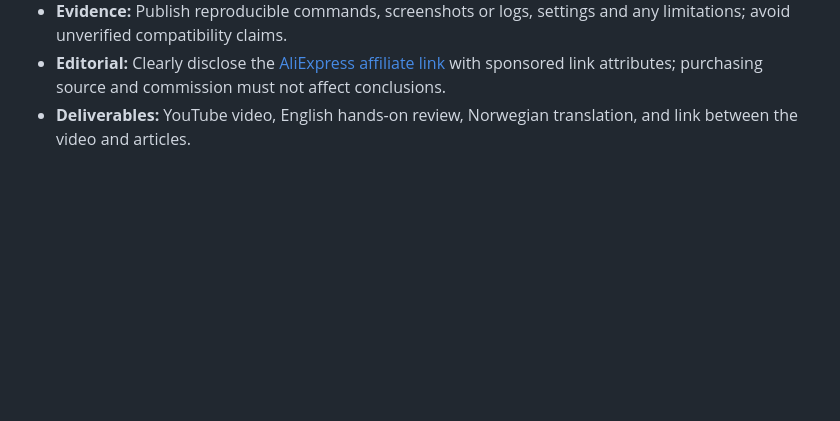
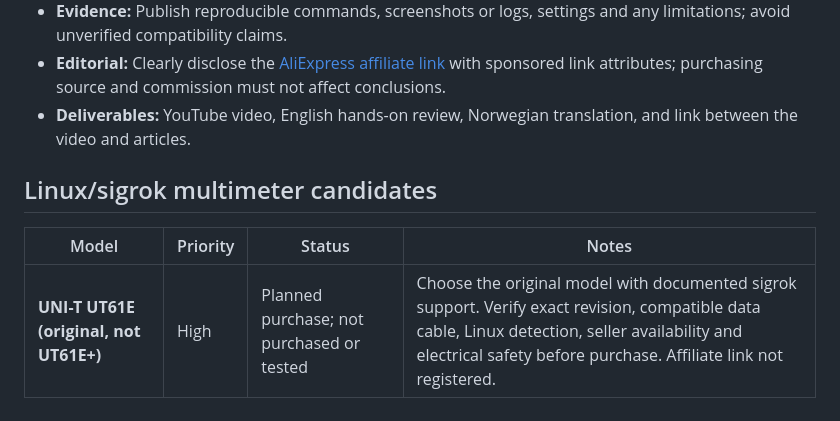
Before and after one commit to Ploos-AS/hackshack-labs, a Markdown page: docs/lab/INSTRUMENT-PURCHASE-CANDIDATES.md, the part around the change. Drawn GitHub-style; blank space fills up the shorter version.

Commit message:
docs: add original UNI-T UT61E as high-priority sigrok multimeter candidate

```diff
--- a/docs/lab/INSTRUMENT-PURCHASE-CANDIDATES.md
+++ b/docs/lab/INSTRUMENT-PURCHASE-CANDIDATES.md
@@ -47,3 +47,9 @@ Use for future HackShack Labs video capture and tutorials. Clearly distinguish t
 - **Evidence:** Publish reproducible commands, screenshots or logs, settings and any limitations; avoid unverified compatibility claims.
 - **Editorial:** Clearly disclose the [AliExpress affiliate link](https://s.click.aliexpress.com/e/_c3HEV9Qp) with sponsored link attributes; purchasing source and commission must not affect conclusions.
 - **Deliverables:** YouTube video, English hands-on review, Norwegian translation, and link between the video and articles.
+
+## Linux/sigrok multimeter candidates
+
+| Model | Priority | Status | Notes |
+| --- | --- | --- | --- |
+| **UNI-T UT61E (original, not UT61E+)** | High | Planned purchase; not purchased or tested | Choose the original model with documented sigrok support. Verify exact revision, compatible data cable, Linux detection, seller availability and electrical safety before purchase. Affiliate link not registered. |
```
